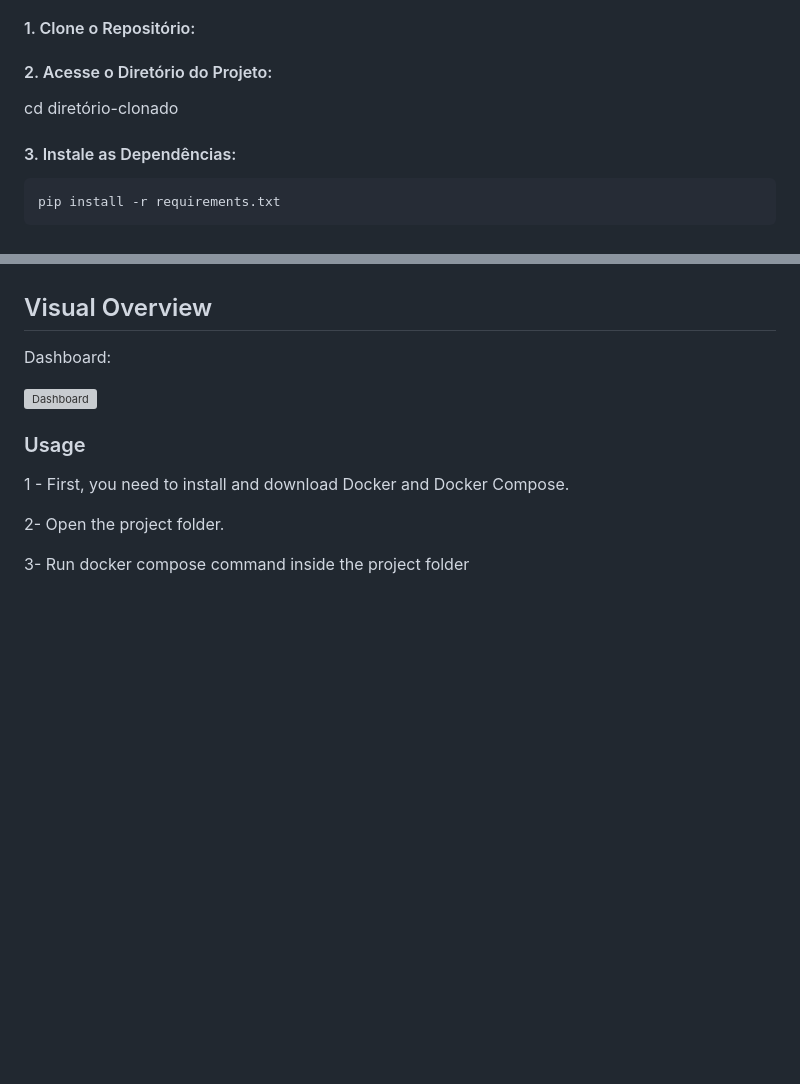
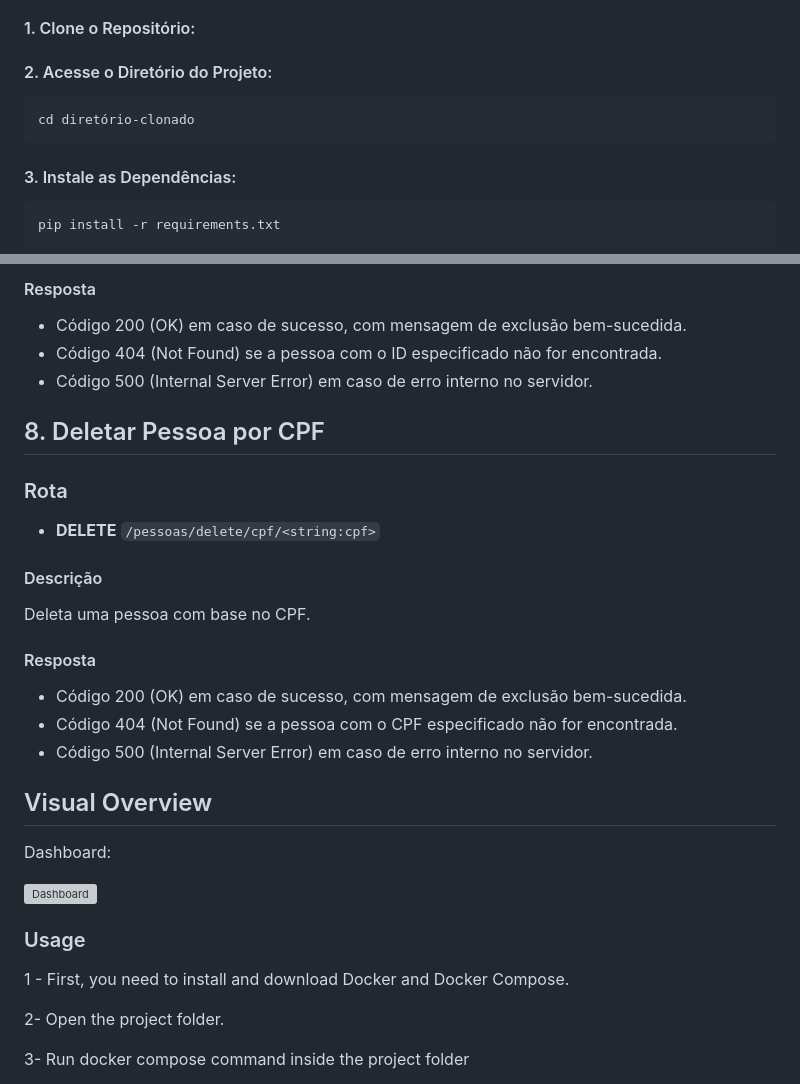
Before and after one commit to MatheusCervieri/Desafio-Tech-Labs-Backend-Python, a Markdown page: README.md, 2 parts joined by grey strips. GitHub-like rendering; blank space fills up the shorter version; grey boxes are pictures that could not be loaded.

````diff
--- a/README.md
+++ b/README.md
@@ -15,7 +15,9 @@ Você está atuando como estagiário em uma empresa de tecnologia que está dese
 #### 1. Clone o Repositório:
 
 #### 2. Acesse o Diretório do Projeto:
+```bash
 cd diretório-clonado
+```
 
 #### 3. Instale as Dependências:
 ```bash
@@ -36,3 +148,20 @@ Você também pode utilizar ferramentas como curl ou Postman para testar as oper
+#### Resposta
+- Código 200 (OK) em caso de sucesso, com mensagem de exclusão bem-sucedida.
+- Código 404 (Not Found) se a pessoa com o ID especificado não for encontrada.
+- Código 500 (Internal Server Error) em caso de erro interno no servidor.
+
+## 8. Deletar Pessoa por CPF
+
+### Rota
+- **DELETE** `/pessoas/delete/cpf/<string:cpf>`
+
+#### Descrição
+Deleta uma pessoa com base no CPF.
+
+#### Resposta
+- Código 200 (OK) em caso de sucesso, com mensagem de exclusão bem-sucedida.
+- Código 404 (Not Found) se a pessoa com o CPF especificado não for encontrada.
+- Código 500 (Internal Server Error) em caso de erro interno no servidor.
 
 ## Visual Overview
 
````
Also changed, not shown: other parts of README.md (+111 -1 lines).
